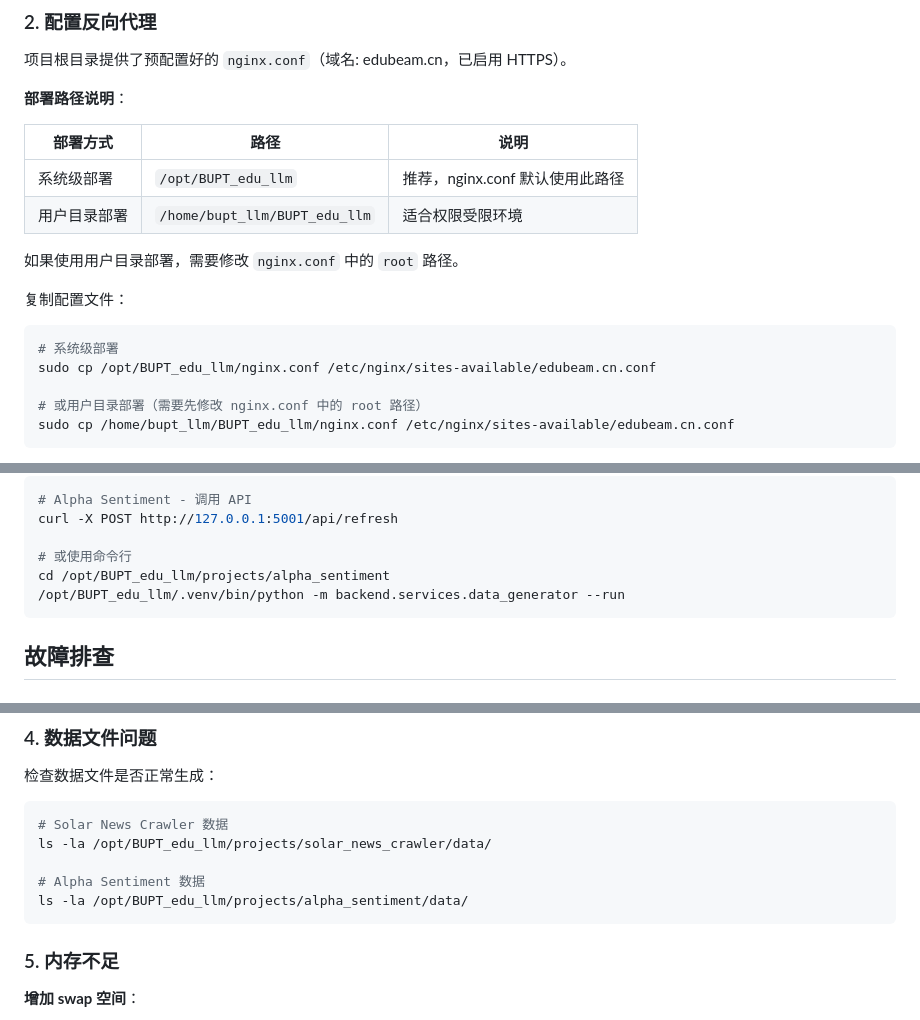
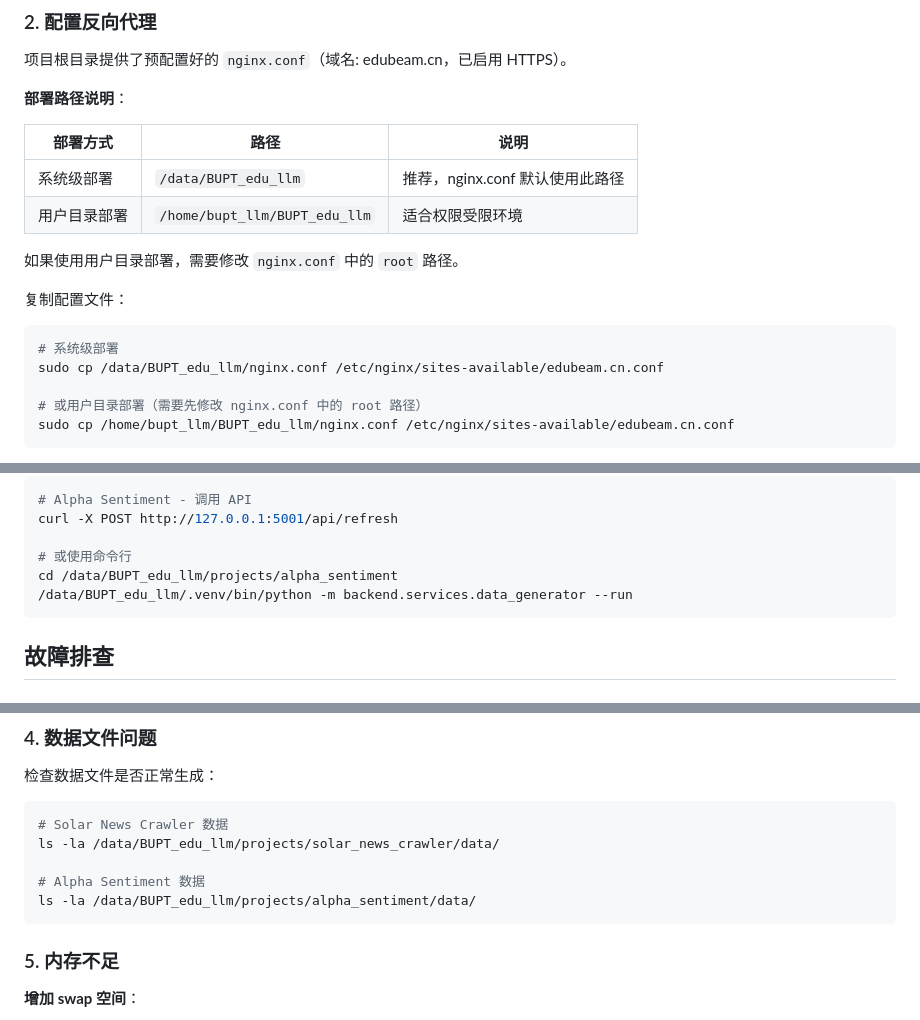
Before and after one commit to ppppangu/BUPT_edu_llm, a Markdown page: docs/DEPLOY_GUIDE.md, 3 parts joined by grey strips. GitHub-like rendering.

````diff
--- a/docs/DEPLOY_GUIDE.md
+++ b/docs/DEPLOY_GUIDE.md
@@ -258,7 +258,7 @@ sudo yum install -y nginx
 
 | 部署方式 | 路径 | 说明 |
 |----------|------|------|
-| 系统级部署 | `/opt/BUPT_edu_llm` | 推荐，nginx.conf 默认使用此路径 |
+| 系统级部署 | `/data/BUPT_edu_llm` | 推荐，nginx.conf 默认使用此路径 |
 | 用户目录部署 | `/home/bupt_llm/BUPT_edu_llm` | 适合权限受限环境 |
 
 如果使用用户目录部署，需要修改 `nginx.conf` 中的 `root` 路径。
@@ -267,7 +267,7 @@ sudo yum install -y nginx
 
 ```bash
 # 系统级部署
-sudo cp /opt/BUPT_edu_llm/nginx.conf /etc/nginx/sites-available/edubeam.cn.conf
+sudo cp /data/BUPT_edu_llm/nginx.conf /etc/nginx/sites-available/edubeam.cn.conf
 
 # 或用户目录部署（需要先修改 nginx.conf 中的 root 路径）
 sudo cp /home/bupt_llm/BUPT_edu_llm/nginx.conf /etc/nginx/sites-available/edubeam.cn.conf
@@ -400,8 +400,8 @@ sudo systemctl restart nginx
 curl -X POST http://127.0.0.1:5001/api/refresh
 
 # 或使用命令行
-cd /opt/BUPT_edu_llm/projects/alpha_sentiment
-/opt/BUPT_edu_llm/.venv/bin/python -m backend.services.data_generator --run
+cd /data/BUPT_edu_llm/projects/alpha_sentiment
+/data/BUPT_edu_llm/.venv/bin/python -m backend.services.data_generator --run
 ```
 
 ## 故障排查
@@ -472,10 +472,10 @@ sudo firewall-cmd --reload
 
 ```bash
 # Solar News Crawler 数据
-ls -la /opt/BUPT_edu_llm/projects/solar_news_crawler/data/
+ls -la /data/BUPT_edu_llm/projects/solar_news_crawler/data/
 
 # Alpha Sentiment 数据
-ls -la /opt/BUPT_edu_llm/projects/alpha_sentiment/data/
+ls -la /data/BUPT_edu_llm/projects/alpha_sentiment/data/
 ```
 
 ### 5. 内存不足
````
Also changed, not shown: other parts of docs/DEPLOY_GUIDE.md (+10 -10 lines).
